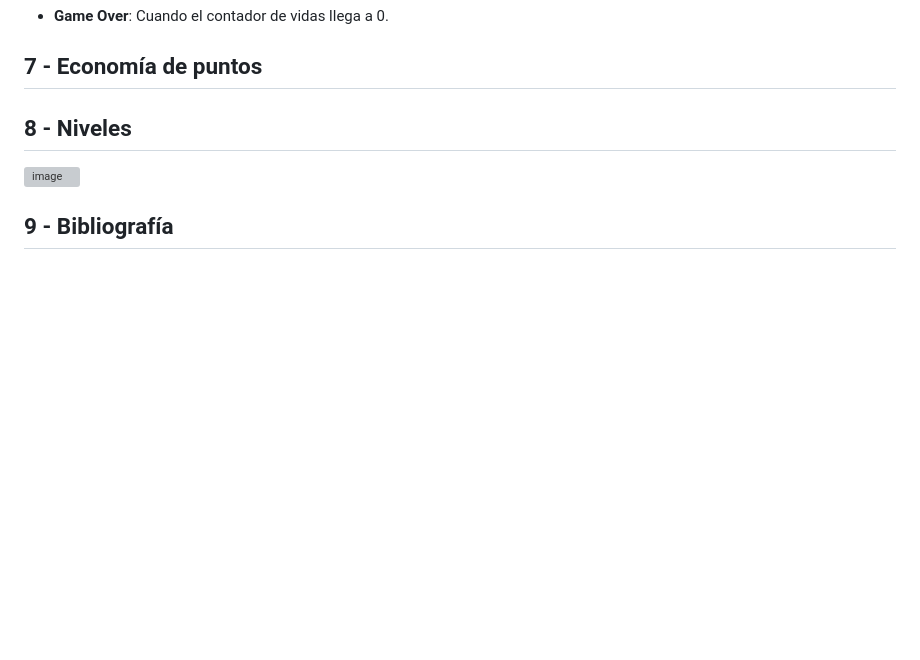
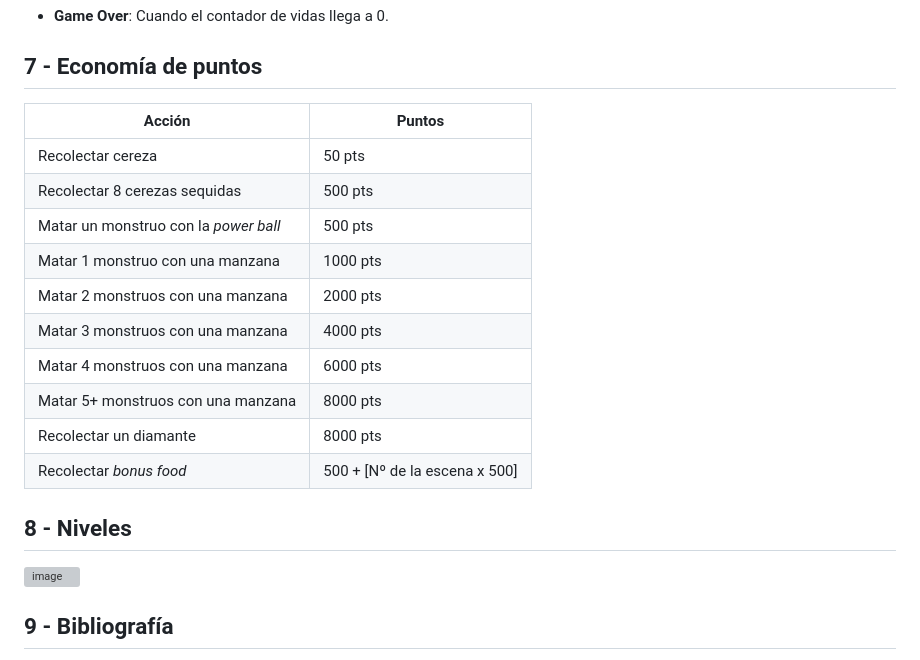
Before and after one commit to MauroUCM/PVLI-Mr-DO-Mauro, a Markdown page: README.md, the part around the change. Rendered like a GitHub page; blank space fills up the shorter version; grey boxes are pictures that could not be loaded.

Commit message:
Add points economy section to README
Added a points economy section detailing point values for various actions in the game.

```diff
--- a/README.md
+++ b/README.md
@@ -90,6 +90,18 @@ Este enemigo actúa como el *Mini-Dino* en su fase normal. Su particularidad es
 - **Game Over**: Cuando el contador de vidas llega a 0.
 
 ## 7 - Economía de puntos
+| **Acción**  | **Puntos** |
+| ------------- | ------------- |
+| Recolectar cereza | 50 pts |
+| Recolectar 8 cerezas sequidas | 500 pts |
+| Matar un monstruo con la *power ball* | 500 pts |
+| Matar 1 monstruo con una manzana | 1000 pts |
+| Matar 2 monstruos con una manzana | 2000 pts |
+| Matar 3 monstruos con una manzana | 4000 pts |
+| Matar 4 monstruos con una manzana | 6000 pts |
+| Matar 5+ monstruos con una manzana | 8000 pts |
+| Recolectar un diamante  | 8000 pts |
+| Recolectar *bonus food* | 500 + [Nº de la escena x 500] |
 
 ## 8 - Niveles
 
```
